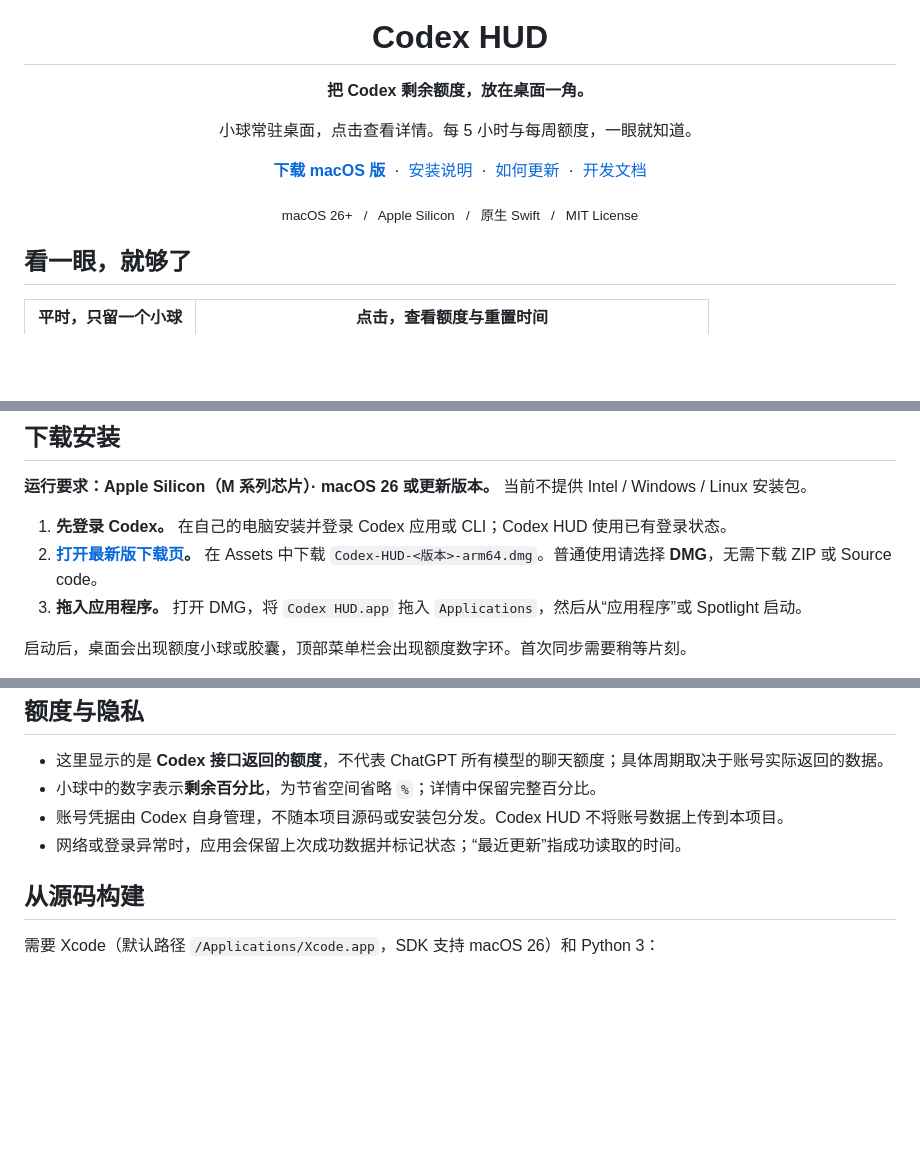
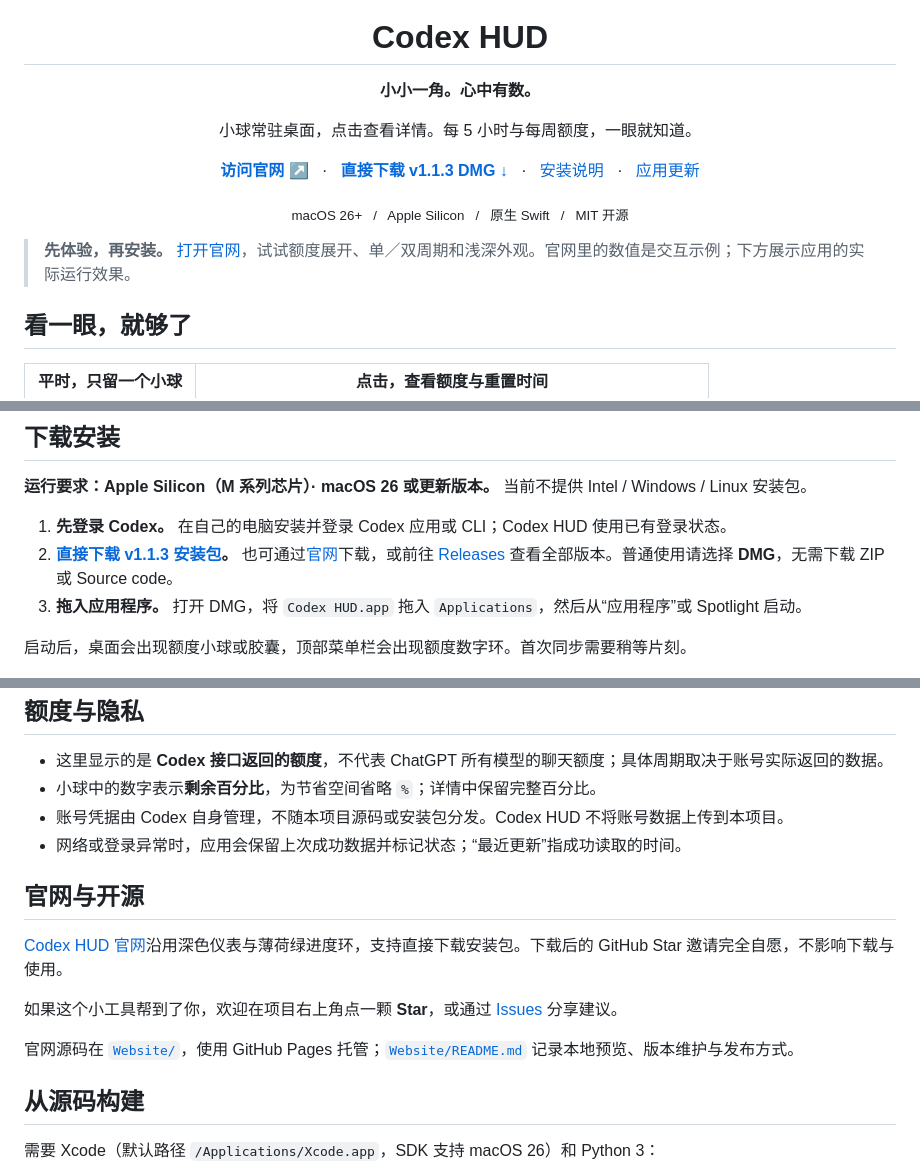
Before and after one commit to WasdTornado/codex-hud, a Markdown page: README.md, 3 parts joined by grey strips. Rendered like a GitHub page; blank space fills up the shorter version.

Commit message:
发布 Codex HUD 官网并统一 README 视觉与下载入口

```diff
--- a/README.md
+++ b/README.md
@@ -3,22 +7,22 @@
 </p>
 
 <h1 align="center">Codex HUD</h1>
-
-<p align="center"><strong>把 Codex 剩余额度，放在桌面一角。</strong></p>
-
+<p align="center"><strong>小小一角。心中有数。</strong></p>
 <p align="center">小球常驻桌面，点击查看详情。每 5 小时与每周额度，一眼就知道。</p>
 
 <p align="center">
-  <a href="https://github.com/WasdTornado/codex-hud-releases/releases/latest"><strong>下载 macOS 版</strong></a>
-  &nbsp;·&nbsp;
+  <a href="https://wasdtornado.github.io/codex-hud-releases/"><strong>访问官网 ↗</strong></a>
+  &nbsp; · &nbsp;
+  <a href="https://github.com/WasdTornado/codex-hud-releases/releases/download/v1.1.3/Codex-HUD-1.1.3-arm64.dmg"><strong>直接下载 v1.1.3 DMG ↓</strong></a>
+  &nbsp; · &nbsp;
   <a href="#下载安装">安装说明</a>
-  &nbsp;·&nbsp;
-  <a href="#应用更新">如何更新</a>
-  &nbsp;·&nbsp;
-  <a href="docs/DEVELOPMENT.md">开发文档</a>
+  &nbsp; · &nbsp;
+  <a href="#应用更新">应用更新</a>
 </p>
 
-<p align="center"><sub>macOS 26+ &nbsp; / &nbsp; Apple Silicon &nbsp; / &nbsp; 原生 Swift &nbsp; / &nbsp; MIT License</sub></p>
+<p align="center"><sub>macOS 26+ &nbsp; / &nbsp; Apple Silicon &nbsp; / &nbsp; 原生 Swift &nbsp; / &nbsp; MIT 开源</sub></p>
+
+> **先体验，再安装。** [打开官网](https://wasdtornado.github.io/codex-hud-releases/)，试试额度展开、单／双周期和浅深外观。官网里的数值是交互示例；下方展示应用的实际运行效果。
 
 ## 看一眼，就够了
 
@@ -75,7 +79,7 @@
 **运行要求：Apple Silicon（M 系列芯片）· macOS 26 或更新版本。** 当前不提供 Intel / Windows / Linux 安装包。
 
 1. **先登录 Codex。** 在自己的电脑安装并登录 Codex 应用或 CLI；Codex HUD 使用已有登录状态。
-2. **[打开最新版下载页](https://github.com/WasdTornado/codex-hud-releases/releases/latest)。** 在 Assets 中下载 `Codex-HUD-<版本>-arm64.dmg`。普通使用请选择 **DMG**，无需下载 ZIP 或 Source code。
+2. **[直接下载 v1.1.3 安装包](https://github.com/WasdTornado/codex-hud-releases/releases/download/v1.1.3/Codex-HUD-1.1.3-arm64.dmg)。** 也可通过[官网](https://wasdtornado.github.io/codex-hud-releases/)下载，或前往 [Releases](https://github.com/WasdTornado/codex-hud-releases/releases) 查看全部版本。普通使用请选择 **DMG**，无需下载 ZIP 或 Source code。
 3. **拖入应用程序。** 打开 DMG，将 `Codex HUD.app` 拖入 `Applications`，然后从“应用程序”或 Spotlight 启动。
 
 启动后，桌面会出现额度小球或胶囊，顶部菜单栏会出现额度数字环。首次同步需要稍等片刻。
@@ -130,6 +134,14 @@
 - 账号凭据由 Codex 自身管理，不随本项目源码或安装包分发。Codex HUD 不将账号数据上传到本项目。
 - 网络或登录异常时，应用会保留上次成功数据并标记状态；“最近更新”指成功读取的时间。
 
+## 官网与开源
+
+[Codex HUD 官网](https://wasdtornado.github.io/codex-hud-releases/)沿用深色仪表与薄荷绿进度环，支持直接下载安装包。下载后的 GitHub Star 邀请完全自愿，不影响下载与使用。
+
+如果这个小工具帮到了你，欢迎在项目右上角点一颗 **Star**，或通过 [Issues](https://github.com/WasdTornado/codex-hud-releases/issues) 分享建议。
+
+官网源码在 [`Website/`](Website/)，使用 GitHub Pages 托管；[`Website/README.md`](Website/README.md) 记录本地预览、版本维护与发布方式。
+
 ## 从源码构建
 
 需要 Xcode（默认路径 `/Applications/Xcode.app`，SDK 支持 macOS 26）和 Python 3：
```
Also changed, not shown: other parts of README.md (+5 -1 lines), Website/README.md (added, +46 -0 lines), Website/assets/icon.png (added), 7 other files.
